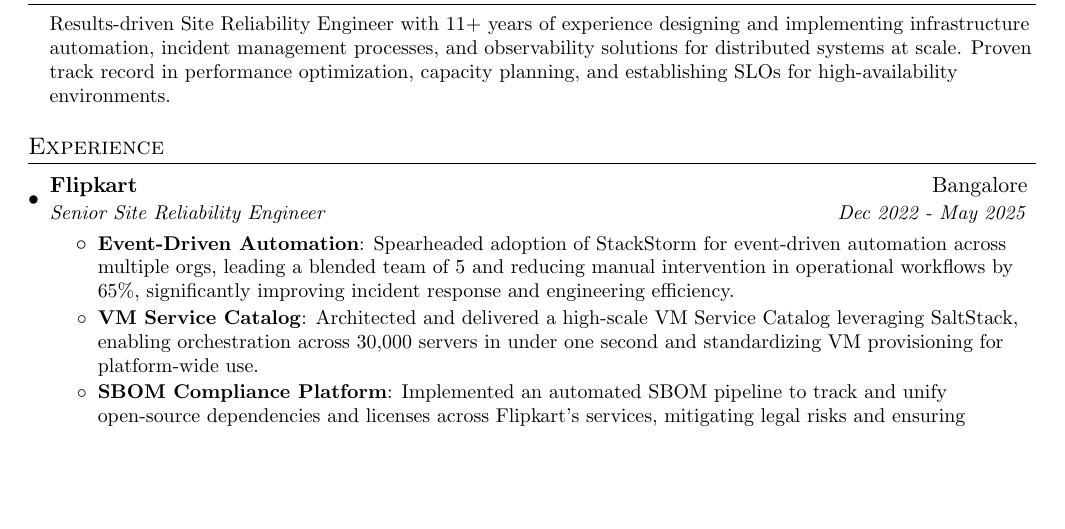
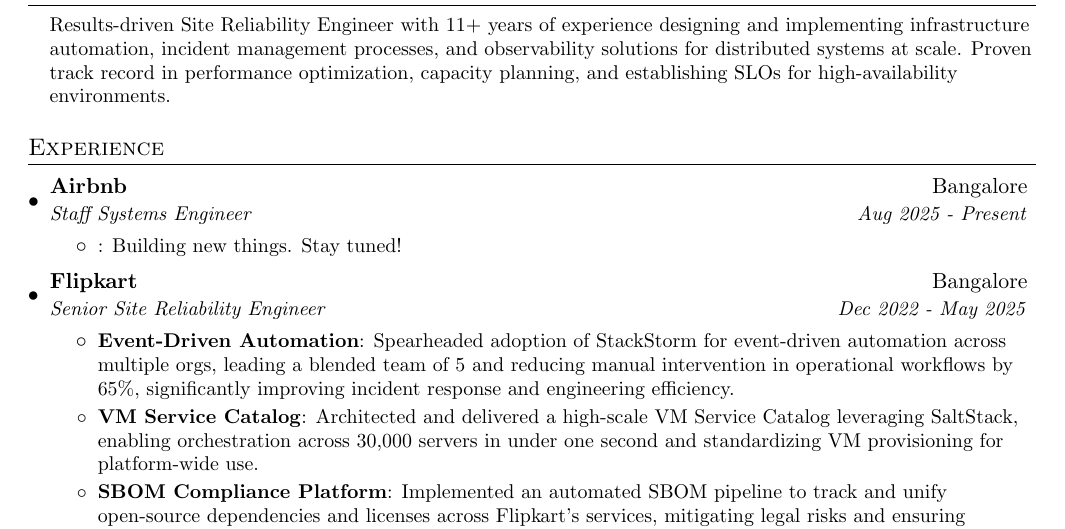
Before and after one commit to alok92/alok92.github.io, a LaTeX CV (resume.tex): part of page 1 of 2, cut so that both start at the same text, the shorter picture padded with empty space. Compiled offline with pdfLaTeX.

Commit message:
adding airbnb

```diff
--- a/resume.tex
+++ b/resume.tex
@@ -83,6 +83,13 @@
 %-----------EXPERIENCE-----------------
 \section{Experience}
   \resumeSubHeadingListStart
+    \resumeSubheading
+      {Airbnb}{Bangalore}
+      {Staff Systems Engineer}{Aug 2025 - Present}
+      \resumeItemListStart
+        \resumeItem{}
+        {Building new things. Stay tuned!}
+      \resumeItemListEnd
 
     \resumeSubheading
       {Flipkart}{Bangalore}
```
Also changed, not shown: index.md (+1 -1 lines), resume_alok.pdf (added), resume_sre.pdf (deleted).
